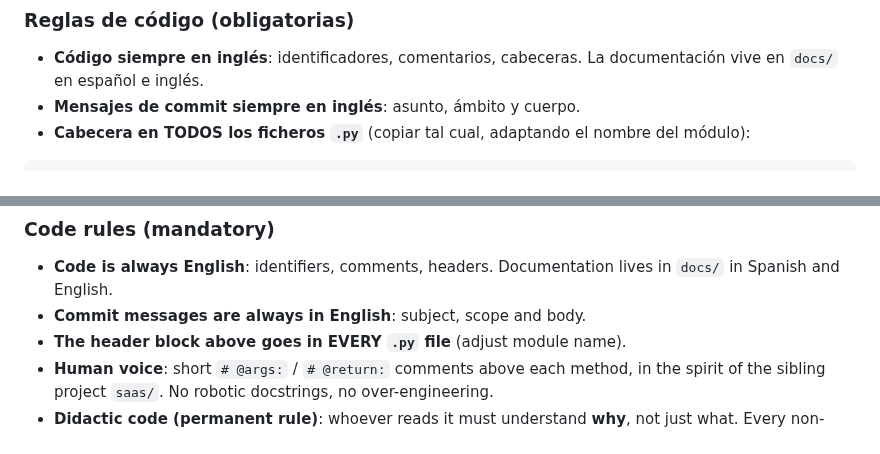
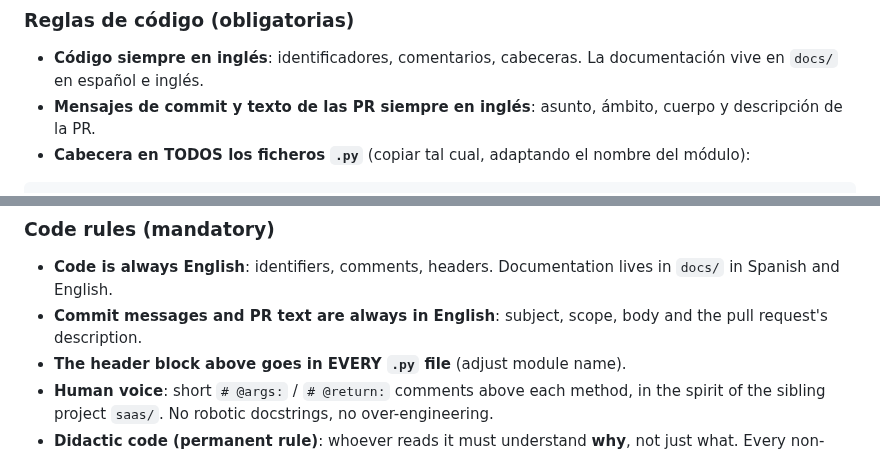
Before and after one commit to irydeo/nightscribe, a Markdown page: AGENTS.md, 2 parts joined by grey strips. Rendered like a GitHub page.

Commit message:
docs(agents): PR text is always in English too

````diff
--- a/AGENTS.md
+++ b/AGENTS.md
@@ -27,7 +27,8 @@ Autor: Francisco José Calvo Fernández (Observatorio Irydeo, MPC Z41). Licencia
 
 - **Código siempre en inglés**: identificadores, comentarios, cabeceras. La documentación
   vive en `docs/` en español e inglés.
-- **Mensajes de commit siempre en inglés**: asunto, ámbito y cuerpo.
+- **Mensajes de commit y texto de las PR siempre en inglés**: asunto, ámbito,
+  cuerpo y descripción de la PR.
 - **Cabecera en TODOS los ficheros `.py`** (copiar tal cual, adaptando el nombre del módulo):
 
 ```
@@ -363,7 +364,8 @@ drafts + tweet + ready-to-attach PNG charts). And between planning and reporting
 
 - **Code is always English**: identifiers, comments, headers. Documentation lives in
   `docs/` in Spanish and English.
-- **Commit messages are always in English**: subject, scope and body.
+- **Commit messages and PR text are always in English**: subject, scope, body
+  and the pull request's description.
 - **The header block above goes in EVERY `.py` file** (adjust module name).
 - **Human voice**: short `# @args:` / `# @return:` comments above each method, in the
   spirit of the sibling project `saas/`. No robotic docstrings, no over-engineering.
````
